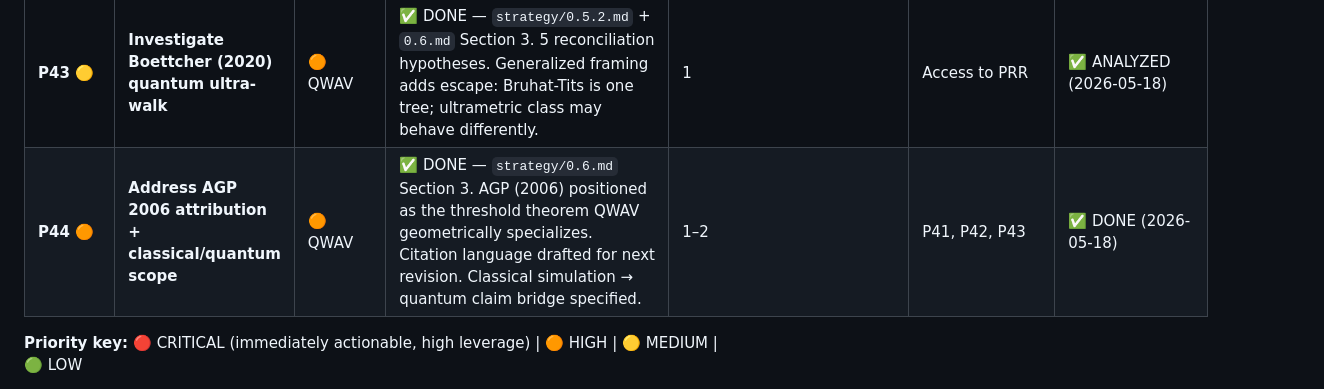
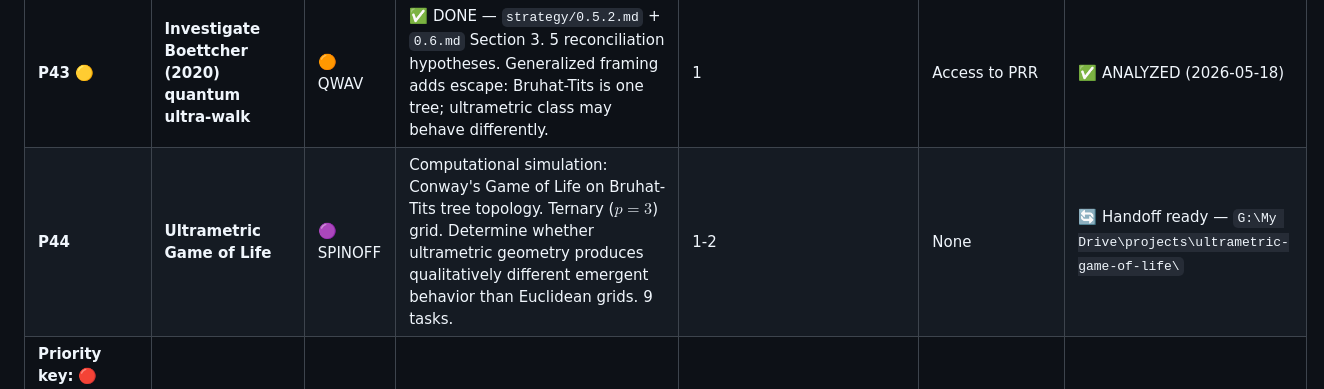
Before and after one commit to QNFO/QWAV, a Markdown page: BACKLOG.md, the part around the change. Rendered like a GitHub page.

```diff
--- a/BACKLOG.md
+++ b/BACKLOG.md
@@ -53,8 +53,7 @@
 | **P41** 🟡 | **Assumption-to-physical-realizability mapping** | 🟠 QWAV | ✅ DONE — `strategy/0.6.md` Section 2. All 12 assumptions (7 architectural + 5 mathematical) mapped to verification status, refutation experiments, and risk assessments. | 1–2 | Symmetric Extension paper | ✅ DONE (2026-05-18) |
 | **P42** 🟡 | **Investigate Heydeman et al. (2018) holographic QEC** | 🟠 QWAV | ✅ DONE — `strategy/0.5.2.md` + `0.6.md` Section 3. Supporting prior art: Bruhat-Tits QEC codes exist. Positioned with generalized framing. | 1 | Access to arXiv | ✅ ANALYZED (2026-05-18) |
 | **P43** 🟡 | **Investigate Boettcher (2020) quantum ultra-walk** | 🟠 QWAV | ✅ DONE — `strategy/0.5.2.md` + `0.6.md` Section 3. 5 reconciliation hypotheses. Generalized framing adds escape: Bruhat-Tits is one tree; ultrametric class may behave differently. | 1 | Access to PRR | ✅ ANALYZED (2026-05-18) |
-| **P44** 🟠 | **Address AGP 2006 attribution + classical/quantum scope** | 🟠 QWAV | ✅ DONE — `strategy/0.6.md` Section 3. AGP (2006) positioned as the threshold theorem QWAV geometrically specializes. Citation language drafted for next revision. Classical simulation → quantum claim bridge specified. | 1–2 | P41, P42, P43 | ✅ DONE (2026-05-18) |
-
+| **P44** | **Ultrametric Game of Life** | 🟣 SPINOFF | Computational simulation: Conway's Game of Life on Bruhat-Tits tree topology. Ternary ($p=3$) grid. Determine whether ultrametric geometry produces qualitatively different emergent behavior than Euclidean grids. 9 tasks. | 1-2 | None | 🔄 Handoff ready — `G:\My Drive\projects\ultrametric-game-of-life\` |
 **Priority key:** 🔴 CRITICAL (immediately actionable, high leverage) | 🟠 HIGH | 🟡 MEDIUM | 🟢 LOW
 
 **Recommended execution order:** P31 → P33 → P32 → P36 → P38 → P34 → P37 → P35 → P39 → P40
```
Also changed, not shown: PROJECT STATE.md (+3 -1 lines).
